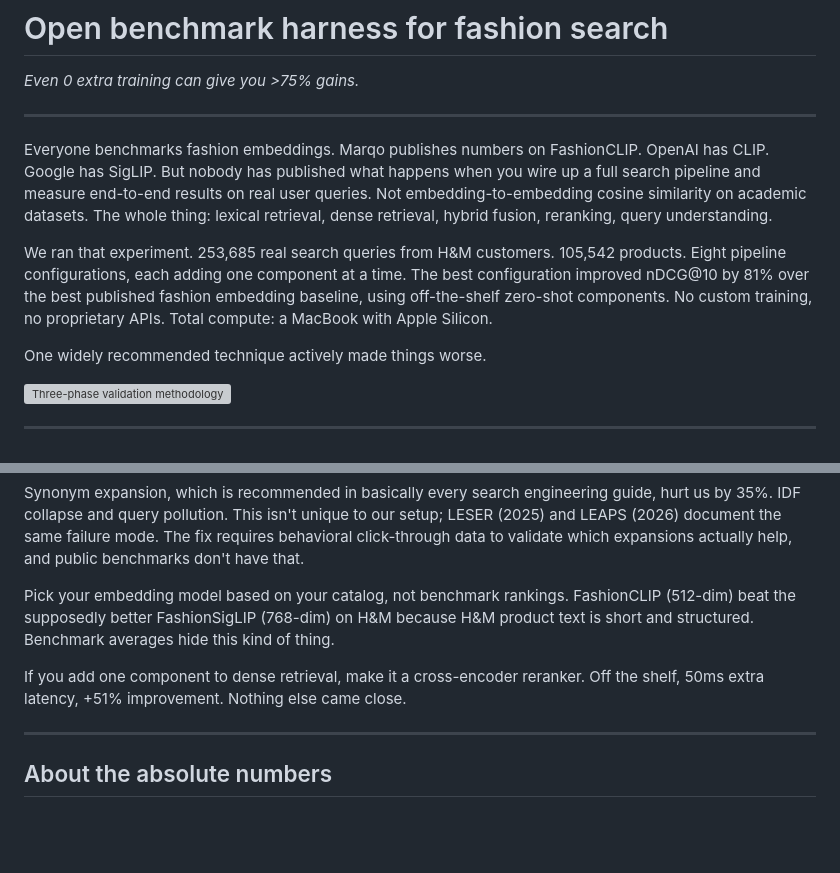
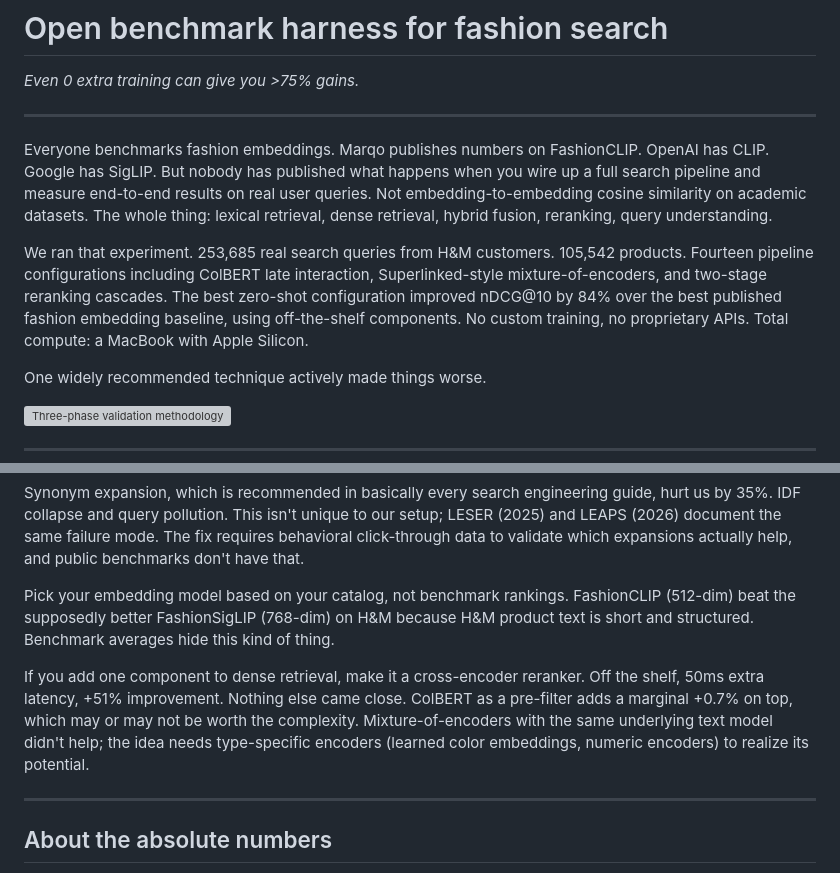
Before and after one commit to hopit-ai/Moda, a Markdown page: blog_post.md, 2 parts joined by grey strips. Drawn GitHub-style; blank space fills up the shorter version; grey boxes are pictures that could not be loaded.

```diff
--- a/blog_post.md
+++ b/blog_post.md
@@ -6,7 +6,7 @@
 
 Everyone benchmarks fashion embeddings. Marqo publishes numbers on FashionCLIP. OpenAI has CLIP. Google has SigLIP. But nobody has published what happens when you wire up a full search pipeline and measure end-to-end results on real user queries. Not embedding-to-embedding cosine similarity on academic datasets. The whole thing: lexical retrieval, dense retrieval, hybrid fusion, reranking, query understanding.
 
-We ran that experiment. 253,685 real search queries from H&M customers. 105,542 products. Eight pipeline configurations, each adding one component at a time. The best configuration improved nDCG@10 by 81% over the best published fashion embedding baseline, using off-the-shelf zero-shot components. No custom training, no proprietary APIs. Total compute: a MacBook with Apple Silicon.
+We ran that experiment. 253,685 real search queries from H&M customers. 105,542 products. Fourteen pipeline configurations including ColBERT late interaction, Superlinked-style mixture-of-encoders, and two-stage reranking cascades. The best zero-shot configuration improved nDCG@10 by 84% over the best published fashion embedding baseline, using off-the-shelf components. No custom training, no proprietary APIs. Total compute: a MacBook with Apple Silicon.
 
 One widely recommended technique actively made things worse.
 
@@ -168,7 +196,7 @@ Synonym expansion, which is recommended in basically every search engineering gu
 
 Pick your embedding model based on your catalog, not benchmark rankings. FashionCLIP (512-dim) beat the supposedly better FashionSigLIP (768-dim) on H&M because H&M product text is short and structured. Benchmark averages hide this kind of thing.
 
-If you add one component to dense retrieval, make it a cross-encoder reranker. Off the shelf, 50ms extra latency, +51% improvement. Nothing else came close.
+If you add one component to dense retrieval, make it a cross-encoder reranker. Off the shelf, 50ms extra latency, +51% improvement. Nothing else came close. ColBERT as a pre-filter adds a marginal +0.7% on top, which may or may not be worth the complexity. Mixture-of-encoders with the same underlying text model didn't help; the idea needs type-specific encoders (learned color embeddings, numeric encoders) to realize its potential.
 
 ---
 
```
Also changed, not shown: other parts of blog_post.md (+32 -2 lines), blog_post_phase3.md (added, +164 -0 lines).
